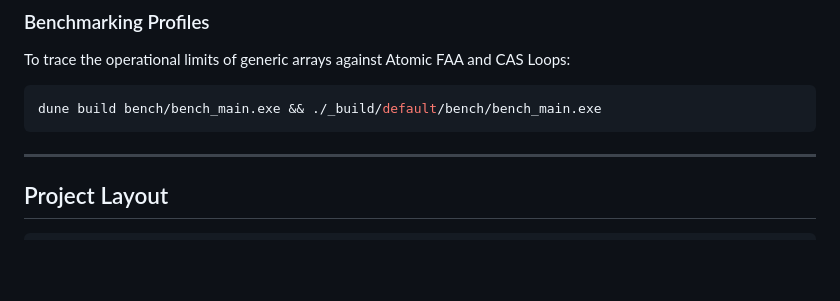
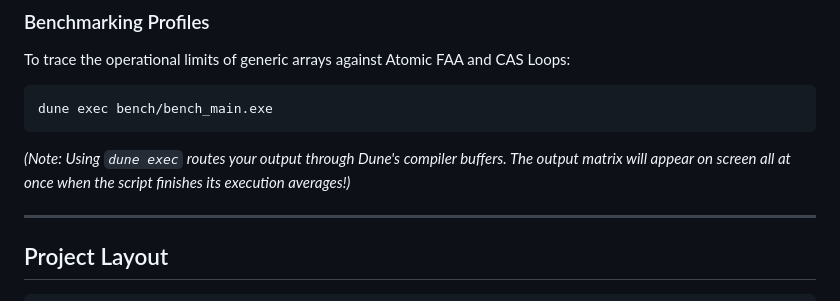
Before and after one commit to nightfury-02/software-combining-tree-for-scalable-shared-counting, a Markdown page: README.md, the part around the change. Rendered like a GitHub page; blank space fills up the shorter version.

````diff
--- a/README.md
+++ b/README.md
@@ -42,8 +42,9 @@ dune runtest
 ### Benchmarking Profiles
 To trace the operational limits of generic arrays against Atomic FAA and CAS Loops:
 ```bash
-dune build bench/bench_main.exe && ./_build/default/bench/bench_main.exe
+dune exec bench/bench_main.exe
 ```
+*(Note: Using `dune exec` routes your output through Dune's compiler buffers. The output matrix will appear on screen all at once when the script finishes its execution averages!)*
 
 ---
 
````
